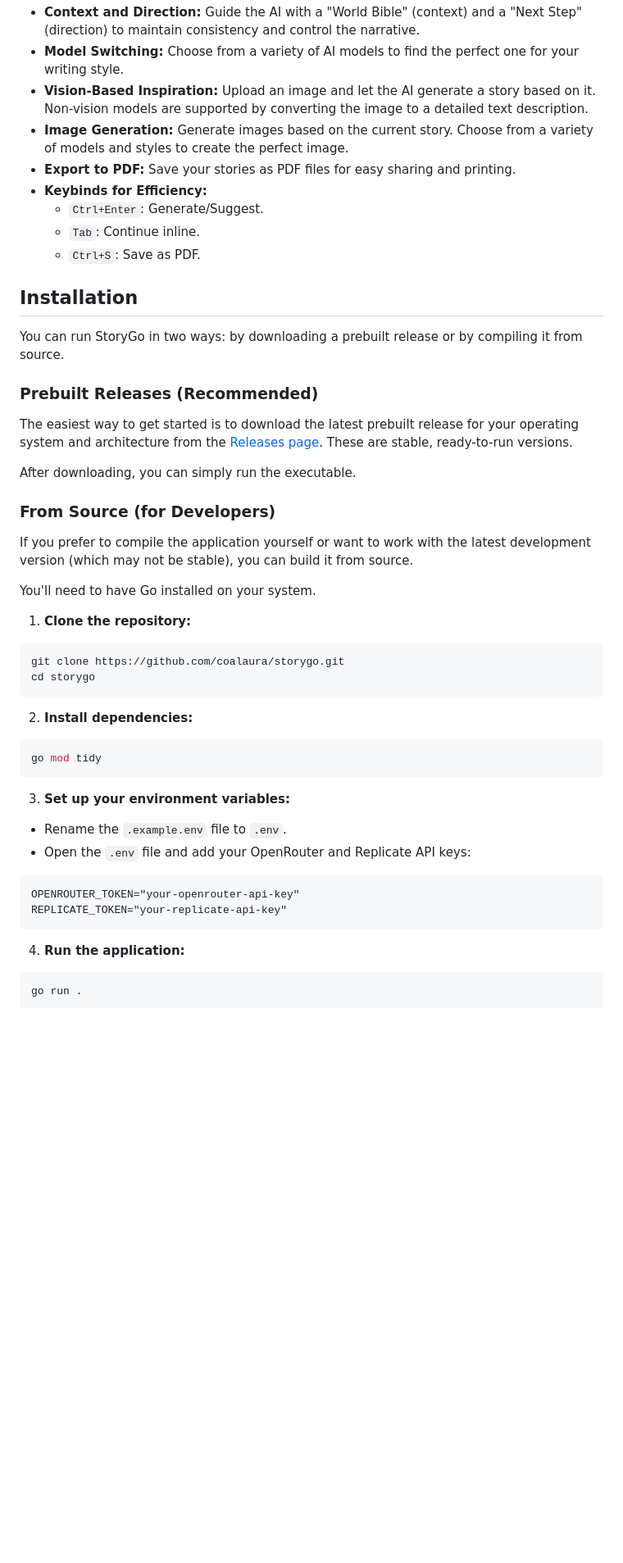
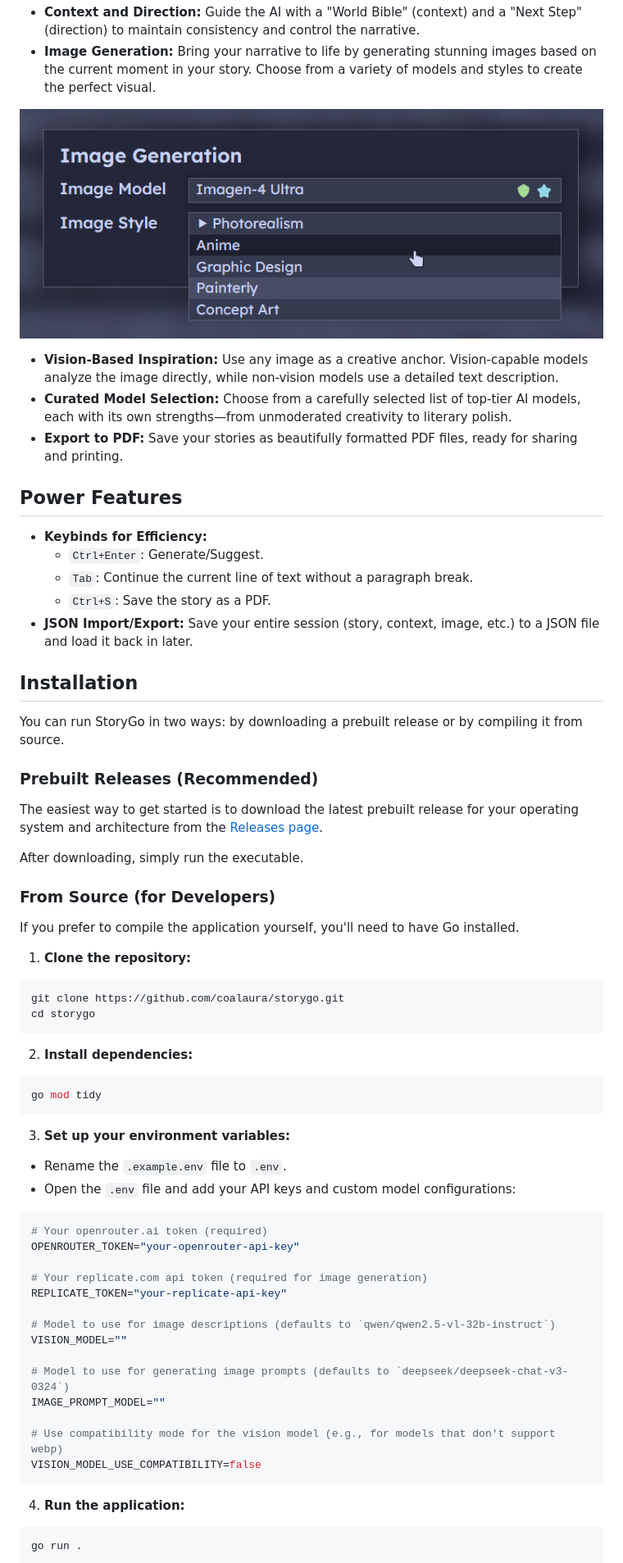
Before and after one commit to coalaura/storygo, a Markdown page: README.md, the part around the change printed below. Shown: that part at 82% size. Drawn GitHub-style; pictures changed too: .github/images.png (added); blank space fills up the shorter version.

````diff
--- a/README.md
+++ b/README.md
@@ -19,12 +22,19 @@ StoryGo is a creative writing assistant powered by AI. It's designed to help wri
 - **Context and Direction:** Guide the AI with a "World Bible" (context) and a "Next Step" (direction) to maintain consistency and control the narrative.
-- **Model Switching:** Choose from a variety of AI models to find the perfect one for your writing style.
-- **Vision-Based Inspiration:** Upload an image and let the AI generate a story based on it. Non-vision models are supported by converting the image to a detailed text description.
-- **Image Generation:** Generate images based on the current story. Choose from a variety of models and styles to create the perfect image.
-- **Export to PDF:** Save your stories as PDF files for easy sharing and printing.
+- **Image Generation:** Bring your narrative to life by generating stunning images based on the current moment in your story. Choose from a variety of models and styles to create the perfect visual.
+
+![images](.github/images.png)
+
+- **Vision-Based Inspiration:** Use any image as a creative anchor. Vision-capable models analyze the image directly, while non-vision models use a detailed text description.
+- **Curated Model Selection:** Choose from a carefully selected list of top-tier AI models, each with its own strengths—from unmoderated creativity to literary polish.
+- **Export to PDF:** Save your stories as beautifully formatted PDF files, ready for sharing and printing.
+
+## Power Features
+
 - **Keybinds for Efficiency:**
   - `Ctrl+Enter`: Generate/Suggest.
-  - `Tab`: Continue inline.
-  - `Ctrl+S`: Save as PDF.
+  - `Tab`: Continue the current line of text without a paragraph break.
+  - `Ctrl+S`: Save the story as a PDF.
+- **JSON Import/Export:** Save your entire session (story, context, image, etc.) to a JSON file and load it back in later.
 
 ## Installation
 
@@ -32,15 +42,13 @@ You can run StoryGo in two ways: by downloading a prebuilt release or by compili
 
 ### Prebuilt Releases (Recommended)
 
-The easiest way to get started is to download the latest prebuilt release for your operating system and architecture from the [Releases page](https://github.com/coalaura/storygo/releases). These are stable, ready-to-run versions.
+The easiest way to get started is to download the latest prebuilt release for your operating system and architecture from the [Releases page](https://github.com/coalaura/storygo/releases).
 
-After downloading, you can simply run the executable.
+After downloading, simply run the executable.
 
 ### From Source (for Developers)
 
-If you prefer to compile the application yourself or want to work with the latest development version (which may not be stable), you can build it from source.
-
-You'll need to have Go installed on your system.
+If you prefer to compile the application yourself, you'll need to have Go installed.
 
 1. **Clone the repository:**
 ```bash
@@ -55,10 +63,22 @@ go mod tidy
 
 3. **Set up your environment variables:**
   - Rename the `.example.env` file to `.env`.
-  - Open the `.env` file and add your OpenRouter and Replicate API keys:
-```
+  - Open the `.env` file and add your API keys and custom model configurations:
+```env
+# Your openrouter.ai token (required)
 OPENROUTER_TOKEN="your-openrouter-api-key"
+
+# Your replicate.com api token (required for image generation)
 REPLICATE_TOKEN="your-replicate-api-key"
+
+# Model to use for image descriptions (defaults to `qwen/qwen2.5-vl-32b-instruct`)
+VISION_MODEL=""
+
+# Model to use for generating image prompts (defaults to `deepseek/deepseek-chat-v3-0324`)
+IMAGE_PROMPT_MODEL=""
+
+# Use compatibility mode for the vision model (e.g., for models that don't support webp)
+VISION_MODEL_USE_COMPATIBILITY=false
 ```
 
 4. **Run the application:**
````
Also changed, not shown: other parts of README.md (+24 -11 lines), 2 other files.
